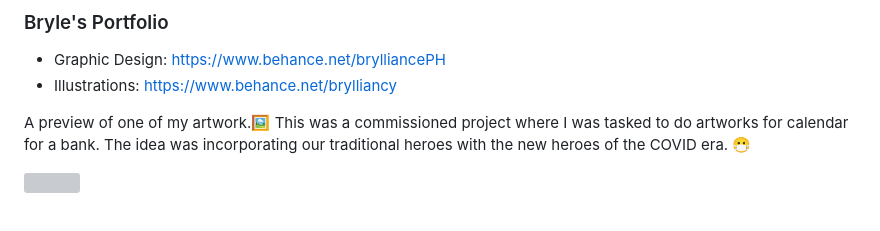
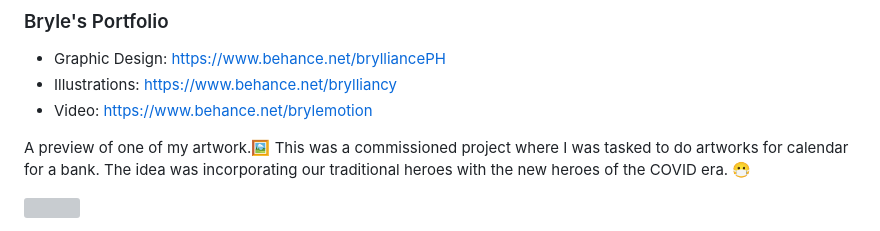
Before and after one commit to BryleIDP3-1/IDPFilo_Team_HW1, a Markdown page: README.md, the part around the change. GitHub-like rendering; grey boxes are pictures that could not be loaded.

Commit message:
Add video Portfolio link
Added a link to my video portfolio

```diff
--- a/README.md
+++ b/README.md
@@ -58,6 +58,7 @@ I enjoy joining art exhibits before when I was studying arts course :man_student
 ### Bryle's Portfolio
 - Graphic Design: https://www.behance.net/brylliancePH
 - Illustrations: https://www.behance.net/brylliancy
+- Video: https://www.behance.net/brylemotion
 
 A preview of one of my artwork.:framed_picture:
  This was a commissioned project where I was tasked to do artworks for calendar for a bank. The idea was incorporating our traditional heroes with the new heroes of the COVID era. :mask:
```
